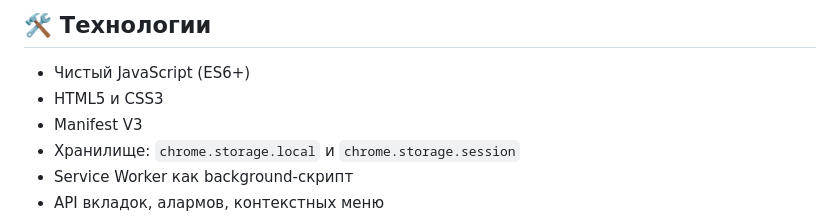
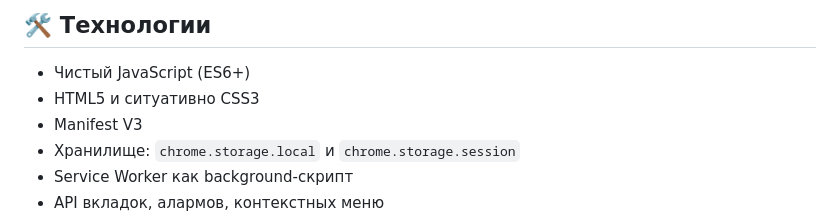
Before and after one commit to IvanChaev/Tab-Freezer, a Markdown page: README.md, the part around the change. Rendered like a GitHub page.

```diff
--- a/README.md
+++ b/README.md
@@ -71,7 +71,7 @@
 ## 🛠 Технологии
 
 - Чистый JavaScript (ES6+)
-- HTML5 и CSS3
+- HTML5 и ситуативно CSS3
 - Manifest V3
 - Хранилище: `chrome.storage.local` и `chrome.storage.session`
 - Service Worker как background-скрипт
```
